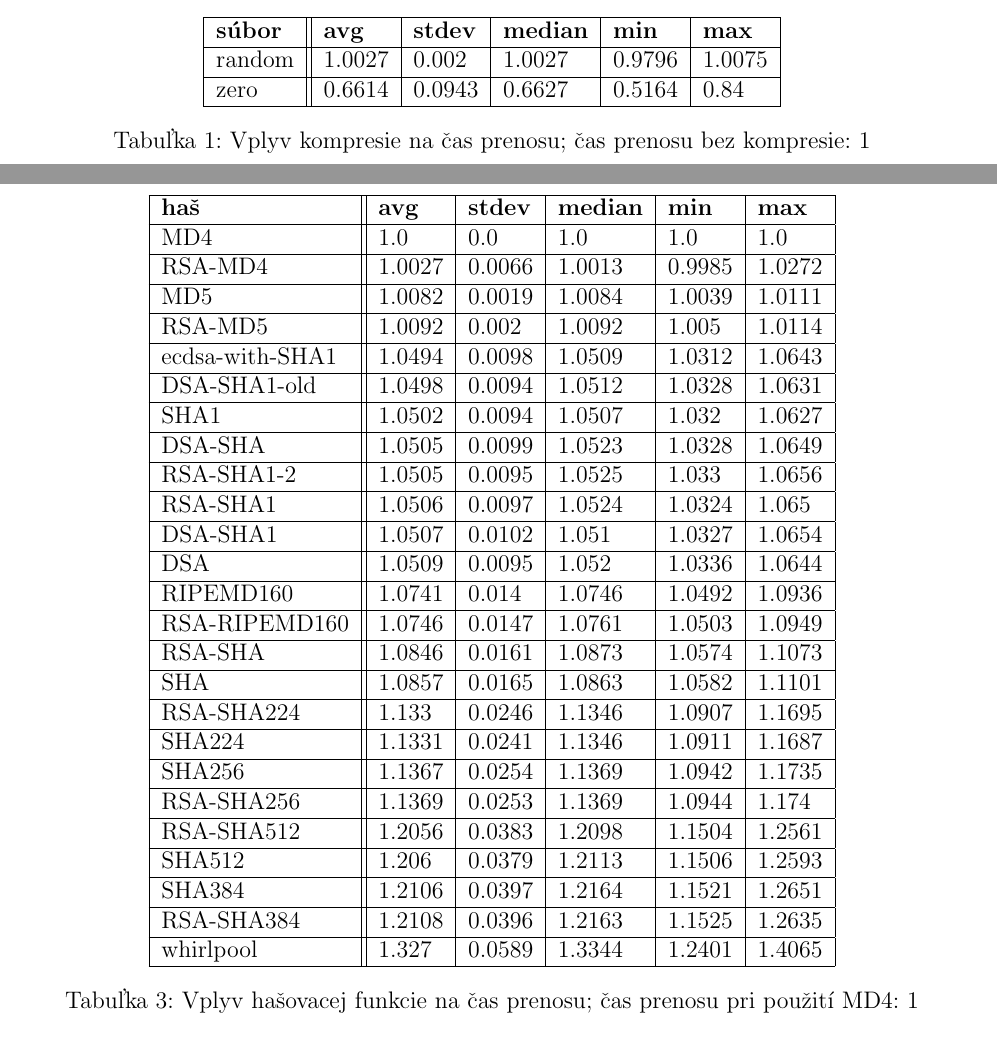
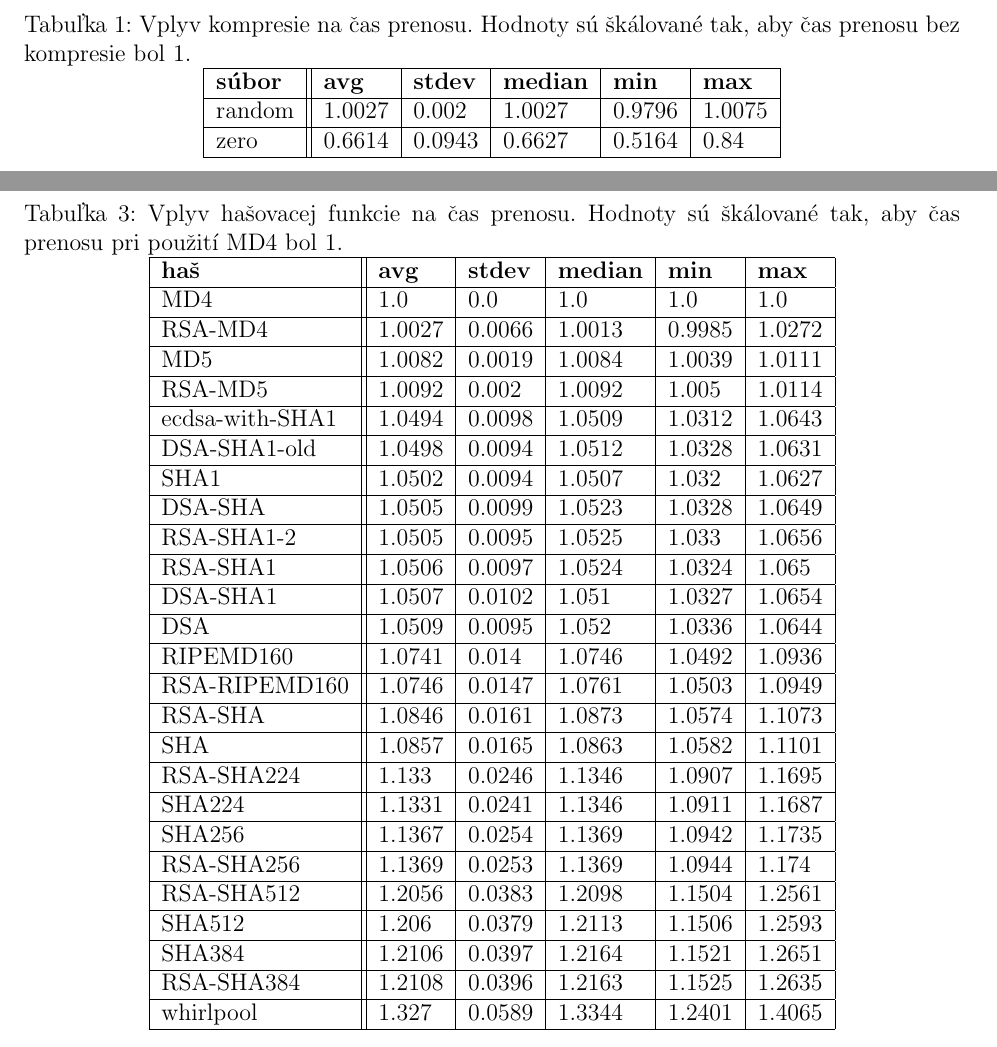
Before and after one commit to laciKE/openvpn_test, a LaTeX document (sprava/sprava.tex): two parts of pages 4 and 7 of 9, joined at a grey line, cut at the place of the change. Compiled offline with pdfLaTeX.

Commit message:
report: Expanded table captions and moved them on top.
Also removed the [h] placement hints since they confused LaTeX.

```diff
--- a/sprava/sprava.tex
+++ b/sprava/sprava.tex
@@ -235,15 +235,16 @@ kompresie a~časom s~kompresiou. Pre náhodný aj nulový súbor sme následne
 spravili štatistiku týchto pomerov cez všetky dvojice šifry a~hašovacej
 funkcie. Výsledok je možné vidieť v~tabuľke \ref{tbl:compression}.
 
-\begin{table}[h]\centering
+\begin{table}\centering
+    \caption{Vplyv kompresie na čas prenosu. Hodnoty sú škálované tak, aby
+    čas prenosu bez kompresie bol 1.}
+    \label{tbl:compression}
     \begin{tabular}{|l||l|l|l|l|l|}
         \hline
         \bf súbor & \bf  avg & \bf stdev & \bf median & \bf min & \bf max \\ \hline
         random & 1.0027 & 0.002 & 1.0027 & 0.9796 & 1.0075 \\ \hline
         zero & 0.6614 & 0.0943 & 0.6627 & 0.5164 & 0.84\\ \hline
     \end{tabular}
-    \caption{Vplyv kompresie na čas prenosu; čas prenosu bez kompresie: 1}
-    \label{tbl:compression}
 \end{table}
 
 Ako tabuľka naznačuje, pre náhodný súbor, ktorý je veľmi ťažko
@@ -272,7 +273,10 @@ Nakoniec sme pre každý šifrovací algoritmus spočítali štatistiku
 relatívnych spomalení, ktorú možno vidieť v~tabuľke
 \ref{tbl:cipher-comparison}.
 
-\begin{table}[h]\centering
+\begin{table}\centering
+    \caption{Vplyv šifrovacieho algoritmu na čas prenosu. Hodnoty sú
+    škálované tak, aby čas prenosu pri použití BF-CBC bol 1.}
+    \label{tbl:cipher-comparison}
    \begin{tabular}{|l||l|l|l|l|l|}
         \hline
         \bf šifra & \bf  avg & \bf stdev & \bf median & \bf min & \bf max \\ \hline
@@ -319,7 +321,10 @@ identifikovali ako najrýchlejšiu funkciu MD4 a~časy prenosu sme
 normalizovali na relatívne spomalenie oproti tejto funkcii.
 Výsledok je v~tabuľke \ref{tbl:digest-comparison}.
 
-\begin{table}[h]\centering
+\begin{table}\centering
+    \caption{Vplyv hašovacej funkcie na čas prenosu. Hodnoty sú škálované
+    tak, aby čas prenosu pri použití MD4 bol 1.}
+    \label{tbl:digest-comparison}
     \begin{tabular}{|l||l|l|l|l|l|}
         \hline
         \bf haš & \bf  avg & \bf stdev & \bf median & \bf min & \bf max \\ \hline
@@ -349,8 +354,6 @@ Výsledok je v~tabuľke \ref{tbl:digest-comparison}.
         RSA-SHA384 & 1.2108 & 0.0396 & 1.2163 & 1.1525 & 1.2635 \\ \hline
         whirlpool & 1.327 & 0.0589 & 1.3344 & 1.2401 & 1.4065 \\ \hline
     \end{tabular}
-    \caption{Vplyv hašovacej funkcie na čas prenosu; čas prenosu pri použití MD4: 1}
-    \label{tbl:digest-comparison}
 \end{table}
 
 V~jednom prípade prebehol prenos najrýchlejšie pri použití funkcie MD4
```
Also changed, not shown: sprava/sprava.pdf, sprava/sprava.tex (8 more changed lines).
